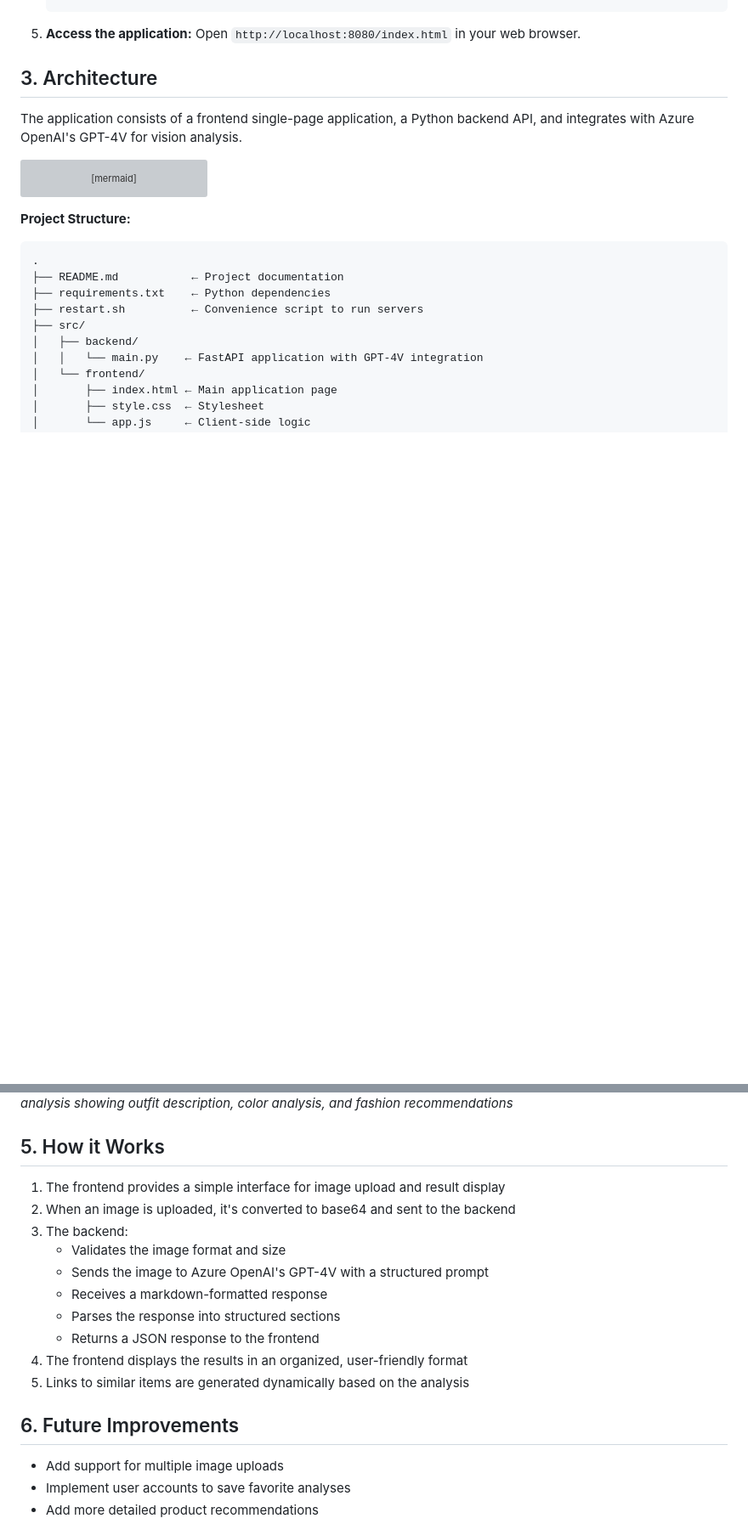
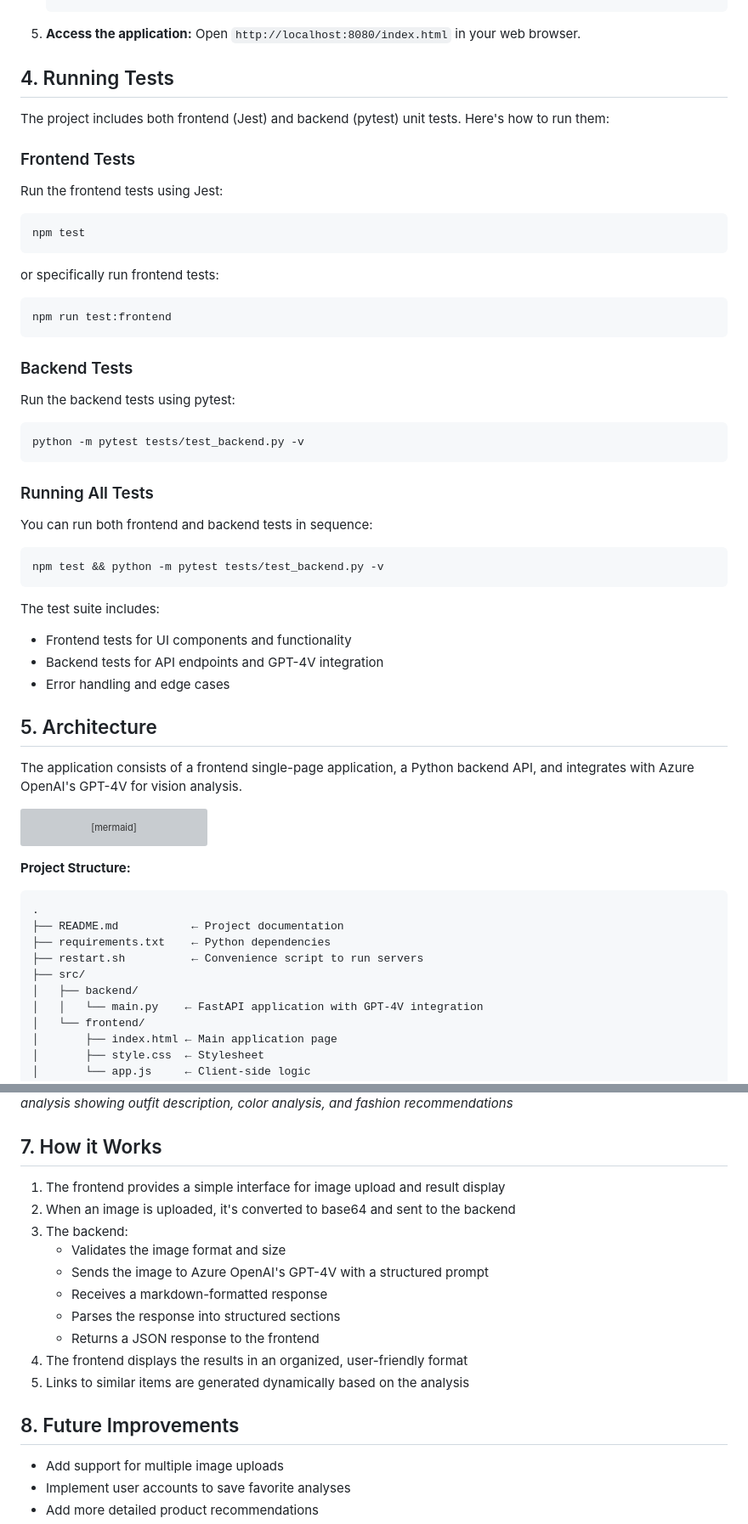
Before and after one commit to kbalasu1/vibe-lab-template, a Markdown page: README.md, 2 parts joined by grey strips. Shown at 85% size. Rendered like a GitHub page; blank space fills up the shorter version; grey boxes are pictures that could not be loaded.

Commit message:
Update README.md with test instructions and cleanup

````diff
--- a/README.md
+++ b/README.md
@@ -107,7 +107,38 @@ This project contains a Python backend and a JavaScript frontend. The following
 5.  **Access the application:**
     Open `http://localhost:8080/index.html` in your web browser.
 
-## 3. Architecture
+## 4. Running Tests
+
+The project includes both frontend (Jest) and backend (pytest) unit tests. Here's how to run them:
+
+### Frontend Tests
+Run the frontend tests using Jest:
+```bash
+npm test
+```
+or specifically run frontend tests:
+```bash
+npm run test:frontend
+```
+
+### Backend Tests
+Run the backend tests using pytest:
+```bash
+python -m pytest tests/test_backend.py -v
+```
+
+### Running All Tests
+You can run both frontend and backend tests in sequence:
+```bash
+npm test && python -m pytest tests/test_backend.py -v
+```
+
+The test suite includes:
+- Frontend tests for UI components and functionality
+- Backend tests for API endpoints and GPT-4V integration
+- Error handling and edge cases
+
+## 5. Architecture
 The application consists of a frontend single-page application, a Python backend API, and integrates with Azure OpenAI's GPT-4V for vision analysis.
 
 ```mermaid
@@ -167,7 +198,7 @@ The application provides a clean, modern interface for uploading outfit images a
 ![Style Analysis Results](Output_of_Style_Finder.png)
 *Detailed style analysis showing outfit description, color analysis, and fashion recommendations*
 
-## 5. How it Works
+## 7. How it Works
 1. The frontend provides a simple interface for image upload and result display
 2. When an image is uploaded, it's converted to base64 and sent to the backend
 3. The backend:
@@ -179,7 +210,7 @@ The application provides a clean, modern interface for uploading outfit images a
 4. The frontend displays the results in an organized, user-friendly format
 5. Links to similar items are generated dynamically based on the analysis
 
-## 6. Future Improvements
+## 8. Future Improvements
 - Add support for multiple image uploads
 - Implement user accounts to save favorite analyses
 - Add more detailed product recommendations
````
Also changed, not shown: other parts of README.md (+1 -1 lines).
